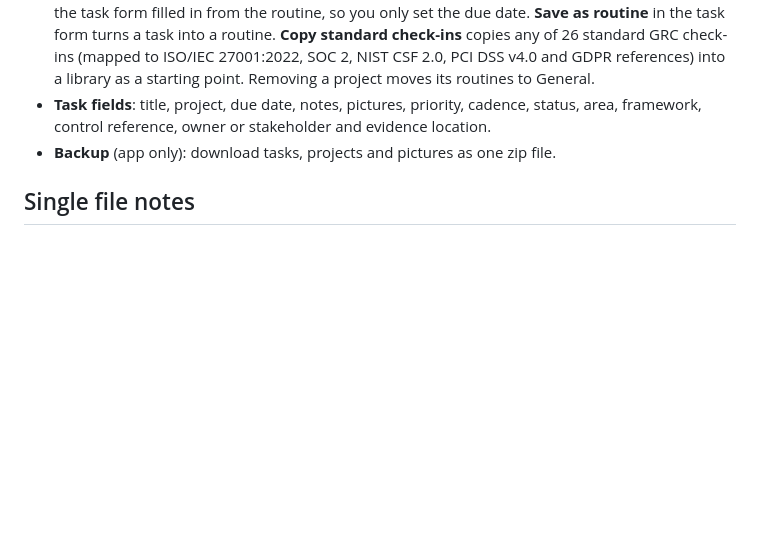
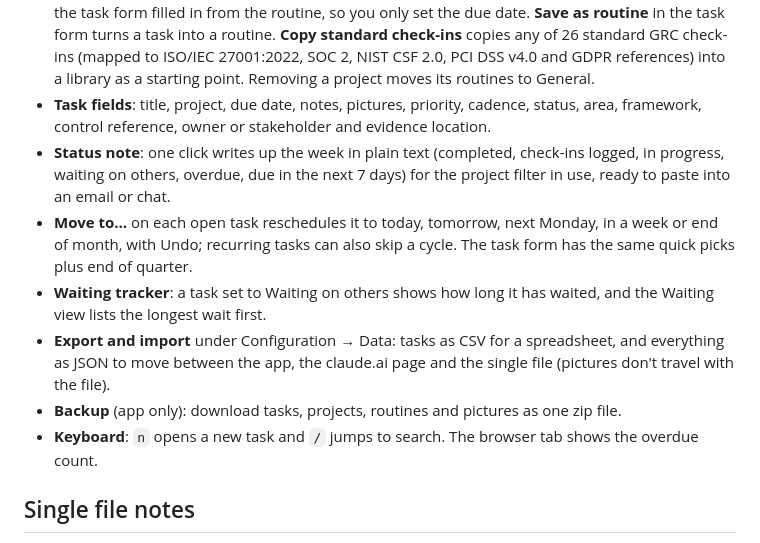
Before and after one commit to RashdanAhmed/Claude_project_learning, a Markdown page: README.md, the part around the change. GitHub-like rendering; blank space fills up the shorter version.

Commit message:
Describe the status note, reschedule menu and data export in the README
Co-Authored-By: Claude Fable 5.1 <noreply@anthropic.com>
Claude-Session: https://claude.ai/code/session_01VXtLGMN2TQQGTV3mbTmkb6

```diff
--- a/README.md
+++ b/README.md
@@ -24,7 +24,12 @@ The three don't share data automatically. To move between them, use **Export eve
 - **Recurring tasks** (daily, weekly, monthly, quarterly, annual): ticking one logs the cycle and moves it to the next due date.
 - **Routine libraries per project**: each project has its own library of routines you create, edit and delete, plus a General library for routines without a project. A routine holds a title, cadence, area, priority, framework, control reference, owner, evidence location and notes. **Add to desk** opens the task form filled in from the routine, so you only set the due date. **Save as routine** in the task form turns a task into a routine. **Copy standard check-ins** copies any of 26 standard GRC check-ins (mapped to ISO/IEC 27001:2022, SOC 2, NIST CSF 2.0, PCI DSS v4.0 and GDPR references) into a library as a starting point. Removing a project moves its routines to General.
 - **Task fields**: title, project, due date, notes, pictures, priority, cadence, status, area, framework, control reference, owner or stakeholder and evidence location.
-- **Backup** (app only): download tasks, projects and pictures as one zip file.
+- **Status note**: one click writes up the week in plain text (completed, check-ins logged, in progress, waiting on others, overdue, due in the next 7 days) for the project filter in use, ready to paste into an email or chat.
+- **Move to…** on each open task reschedules it to today, tomorrow, next Monday, in a week or end of month, with Undo; recurring tasks can also skip a cycle. The task form has the same quick picks plus end of quarter.
+- **Waiting tracker**: a task set to Waiting on others shows how long it has waited, and the Waiting view lists the longest wait first.
+- **Export and import** under Configuration → Data: tasks as CSV for a spreadsheet, and everything as JSON to move between the app, the claude.ai page and the single file (pictures don't travel with the file).
+- **Backup** (app only): download tasks, projects, routines and pictures as one zip file.
+- **Keyboard**: `n` opens a new task and `/` jumps to search. The browser tab shows the overdue count.
 
 ## Single file notes
 
```
